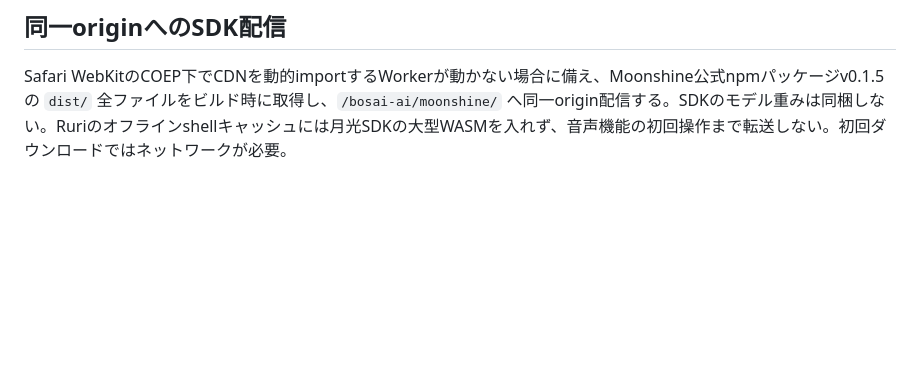
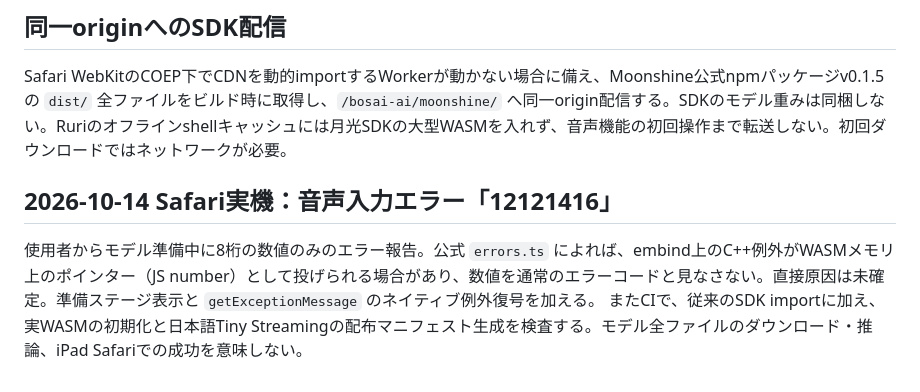
Before and after one commit to fun7772ei/bosai-ai, a Markdown page: docs/moonshine-voice-beta.md, the part around the change. Rendered like a GitHub page; blank space fills up the shorter version.

Commit message:
fix: decode Moonshine native numeric exceptions and surface load stage

```diff
--- a/docs/moonshine-voice-beta.md
+++ b/docs/moonshine-voice-beta.md
@@ -43,3 +43,7 @@ iPadでMoonshineが安定してから、CDN依存のWASMを同一originに梱包
 
 ## 同一originへのSDK配信
 Safari WebKitのCOEP下でCDNを動的importするWorkerが動かない場合に備え、Moonshine公式npmパッケージv0.1.5の `dist/` 全ファイルをビルド時に取得し、`/bosai-ai/moonshine/` へ同一origin配信する。SDKのモデル重みは同梱しない。Ruriのオフラインshellキャッシュには月光SDKの大型WASMを入れず、音声機能の初回操作まで転送しない。初回ダウンロードではネットワークが必要。
+
+## 2026-10-14 Safari実機：音声入力エラー「12121416」
+使用者からモデル準備中に8桁の数値のみのエラー報告。公式 `errors.ts` によれば、embind上のC++例外がWASMメモリ上のポインター（JS number）として投げられる場合があり、数値を通常のエラーコードと見なさない。直接原因は未確定。準備ステージ表示と `getExceptionMessage` のネイティブ例外復号を加える。
+またCIで、従来のSDK importに加え、実WASMの初期化と日本語Tiny Streamingの配布マニフェスト生成を検査する。モデル全ファイルのダウンロード・推論、iPad Safariでの成功を意味しない。
```
